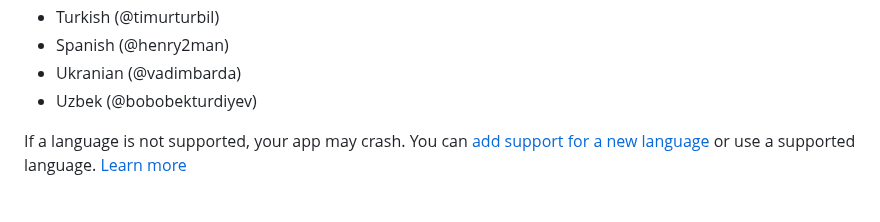
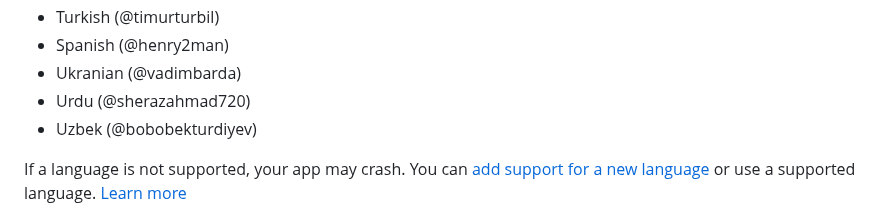
Before and after one commit to bdlukaa/fluent_ui, a Markdown page: README.md, the part around the change. Drawn GitHub-style.

```diff
--- a/README.md
+++ b/README.md
@@ -160,6 +160,7 @@ FluentUI widgets currently supports out-of-the-box an wide number of languages,
 - Turkish (@timurturbil)
 - Spanish (@henry2man)
 - Ukranian (@vadimbarda)
+- Urdu (@sherazahmad720)
 - Uzbek (@bobobekturdiyev)
 
 If a language is not supported, your app may crash. You can [add support for a new language](#contributing-new-localizations) or use a supported language. [Learn more](https://github.com/bdlukaa/fluent_ui/issues/371)
```
